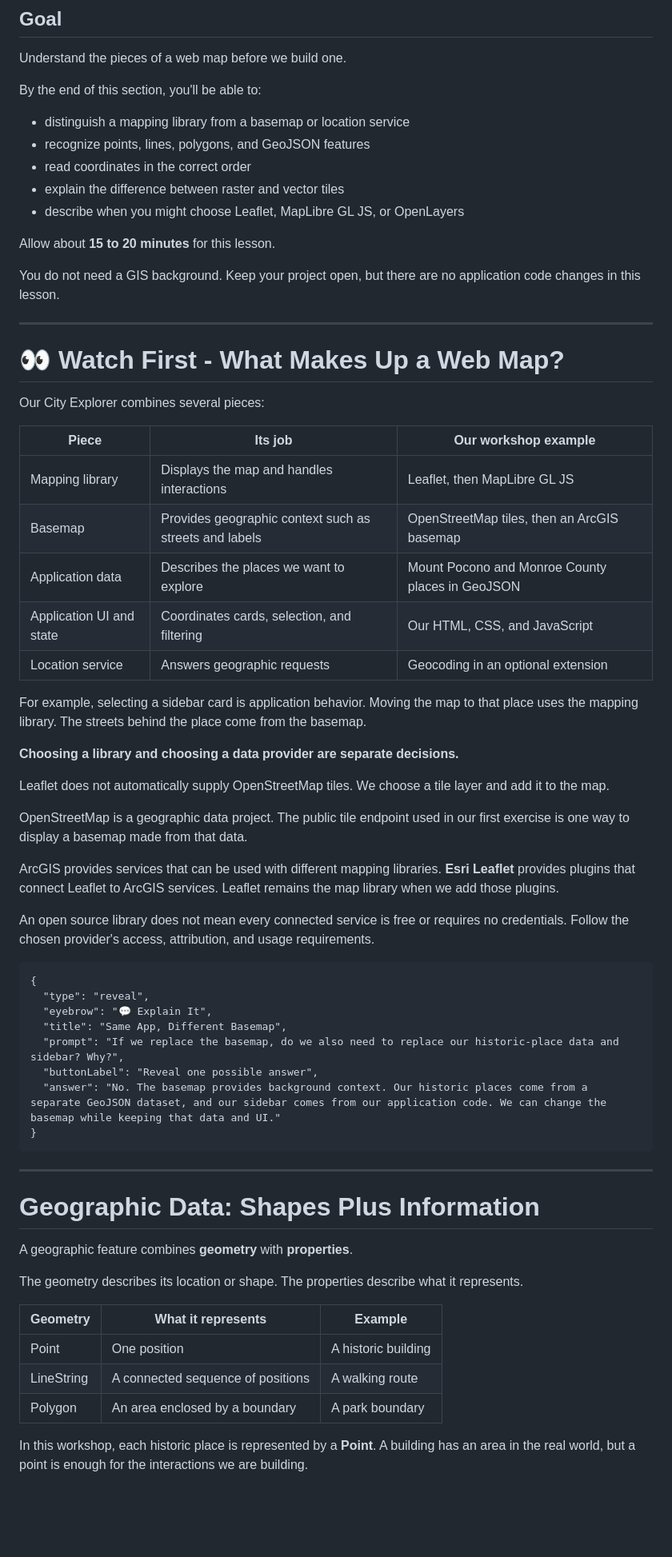
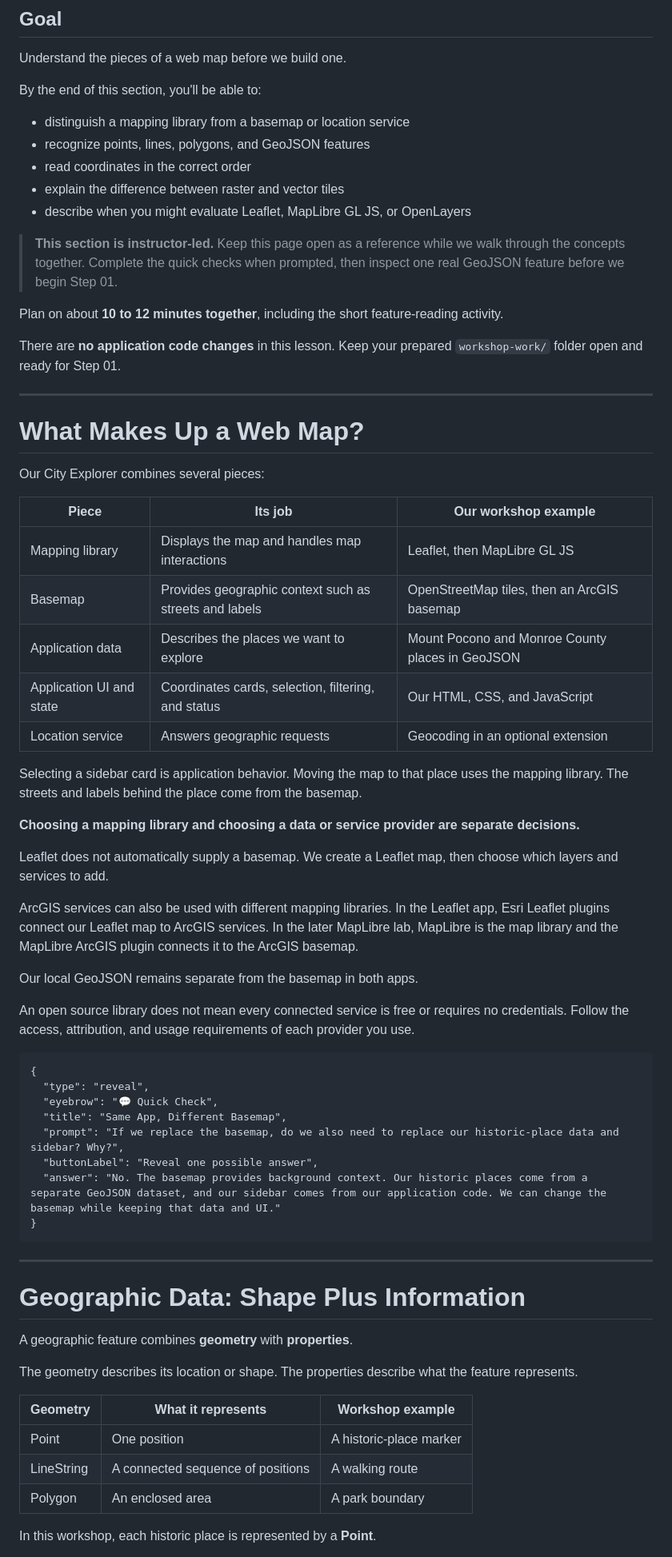
Before and after one commit to cyatteau/techbash-2026-web-mapping-workshop, a Markdown page: workshop-site/mapping-foundations.md, the part around one of its changes. Shown at 80% size. GitHub-like rendering; blank space fills up the shorter version.

````diff
--- a/workshop-site/mapping-foundations.md
+++ b/workshop-site/mapping-foundations.md
@@ -10,42 +10,44 @@ By the end of this section, you'll be able to:
 - recognize points, lines, polygons, and GeoJSON features
 - read coordinates in the correct order
 - explain the difference between raster and vector tiles
-- describe when you might choose Leaflet, MapLibre GL JS, or OpenLayers
+- describe when you might evaluate Leaflet, MapLibre GL JS, or OpenLayers
 
-Allow about **15 to 20 minutes** for this lesson.
+> **This section is instructor-led.** Keep this page open as a reference while we walk through the concepts together. Complete the quick checks when prompted, then inspect one real GeoJSON feature before we begin Step 01.
 
-You do not need a GIS background. Keep your project open, but there are no application code changes in this lesson.
+Plan on about **10 to 12 minutes together**, including the short feature-reading activity.
+
+There are **no application code changes** in this lesson. Keep your prepared `workshop-work/` folder open and ready for Step 01.
 
 ---
 
-# 👀 Watch First - What Makes Up a Web Map?
+# What Makes Up a Web Map?
 
 Our City Explorer combines several pieces:
 
-| Piece                    | Its job                                                | Our workshop example                        |
-| ------------------------ | ------------------------------------------------------ | ------------------------------------------- |
-| Mapping library          | Displays the map and handles interactions              | Leaflet, then MapLibre GL JS                |
-| Basemap                  | Provides geographic context such as streets and labels | OpenStreetMap tiles, then an ArcGIS basemap |
-| Application data         | Describes the places we want to explore                | Mount Pocono and Monroe County places in GeoJSON      |
-| Application UI and state | Coordinates cards, selection, and filtering            | Our HTML, CSS, and JavaScript               |
-| Location service         | Answers geographic requests                            | Geocoding in an optional extension          |
+| Piece | Its job | Our workshop example |
+| --- | --- | --- |
+| Mapping library | Displays the map and handles map interactions | Leaflet, then MapLibre GL JS |
+| Basemap | Provides geographic context such as streets and labels | OpenStreetMap tiles, then an ArcGIS basemap |
+| Application data | Describes the places we want to explore | Mount Pocono and Monroe County places in GeoJSON |
+| Application UI and state | Coordinates cards, selection, filtering, and status | Our HTML, CSS, and JavaScript |
+| Location service | Answers geographic requests | Geocoding in an optional extension |
 
-For example, selecting a sidebar card is application behavior. Moving the map to that place uses the mapping library. The streets behind the place come from the basemap.
+Selecting a sidebar card is application behavior. Moving the map to that place uses the mapping library. The streets and labels behind the place come from the basemap.
 
-**Choosing a library and choosing a data provider are separate decisions.**
+**Choosing a mapping library and choosing a data or service provider are separate decisions.**
 
-Leaflet does not automatically supply OpenStreetMap tiles. We choose a tile layer and add it to the map.
+Leaflet does not automatically supply a basemap. We create a Leaflet map, then choose which layers and services to add.
 
-OpenStreetMap is a geographic data project. The public tile endpoint used in our first exercise is one way to display a basemap made from that data.
+ArcGIS services can also be used with different mapping libraries. In the Leaflet app, Esri Leaflet plugins connect our Leaflet map to ArcGIS services. In the later MapLibre lab, MapLibre is the map library and the MapLibre ArcGIS plugin connects it to the ArcGIS basemap.
 
-ArcGIS provides services that can be used with different mapping libraries. **Esri Leaflet** provides plugins that connect Leaflet to ArcGIS services. Leaflet remains the map library when we add those plugins.
+Our local GeoJSON remains separate from the basemap in both apps.
 
-An open source library does not mean every connected service is free or requires no credentials. Follow the chosen provider's access, attribution, and usage requirements.
+An open source library does not mean every connected service is free or requires no credentials. Follow the access, attribution, and usage requirements of each provider you use.
 
 ```activity
 {
   "type": "reveal",
-  "eyebrow": "💬 Explain It",
+  "eyebrow": "💬 Quick Check",
   "title": "Same App, Different Basemap",
   "prompt": "If we replace the basemap, do we also need to replace our historic-place data and sidebar? Why?",
   "buttonLabel": "Reveal one possible answer",
@@ -55,17 +57,17 @@ An open source library does not mean every connected service is free or requires
 
 ---
 
-# Geographic Data: Shapes Plus Information
+# Geographic Data: Shape Plus Information
 
 A geographic feature combines **geometry** with **properties**.
 
-The geometry describes its location or shape. The properties describe what it represents.
+The geometry describes its location or shape. The properties describe what the feature represents.
 
-| Geometry   | What it represents                | Example             |
-| ---------- | --------------------------------- | ------------------- |
-| Point      | One position                      | A historic building |
-| LineString | A connected sequence of positions | A walking route     |
-| Polygon    | An area enclosed by a boundary    | A park boundary     |
+| Geometry | What it represents | Workshop example |
+| --- | --- | --- |
+| Point | One position | A historic-place marker |
+| LineString | A connected sequence of positions | A walking route |
+| Polygon | An enclosed area | A park boundary |
 
-In this workshop, each historic place is represented by a **Point**. A building has an area in the real world, but a point is enough for the interactions we are building.
+In this workshop, each historic place is represented by a **Point**.
 
````
Also changed, not shown: other parts of workshop-site/mapping-foundations.md (+89 -70 lines).
